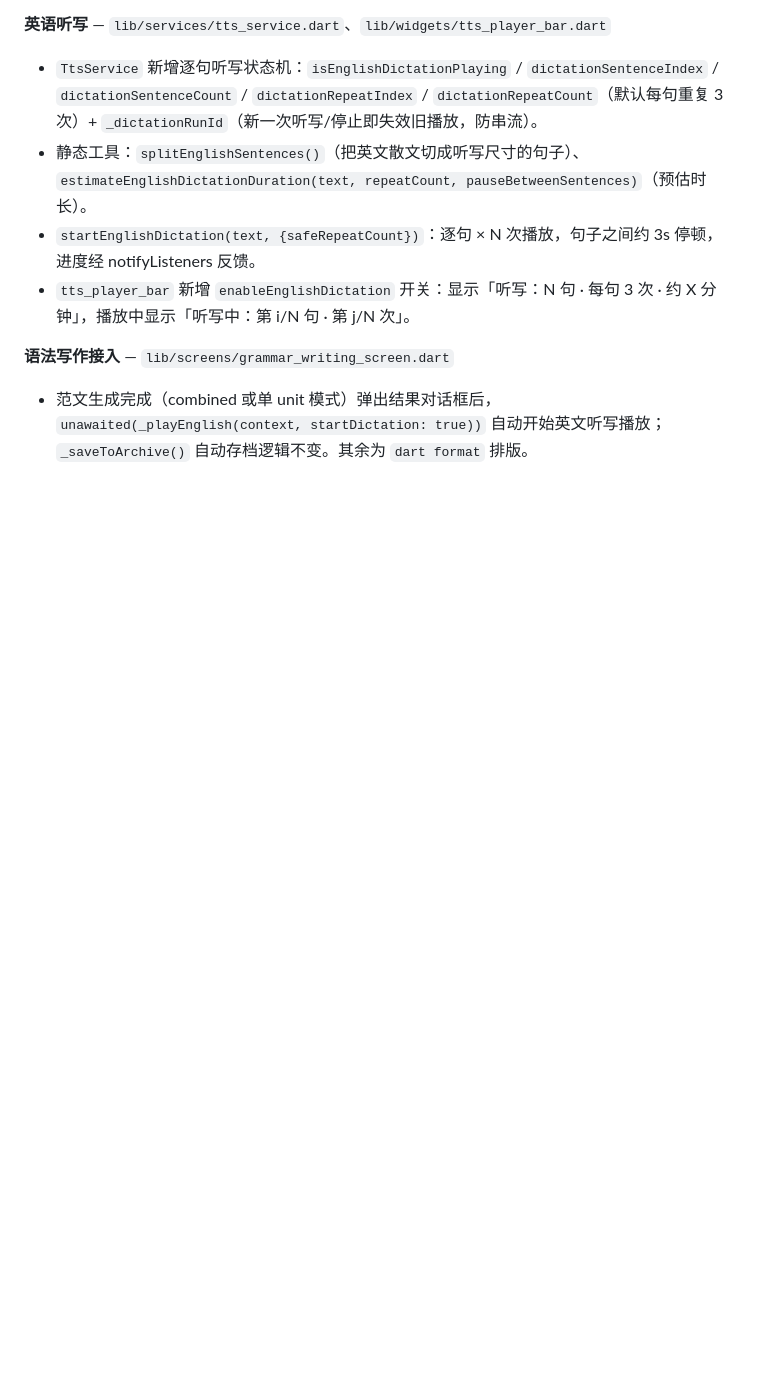
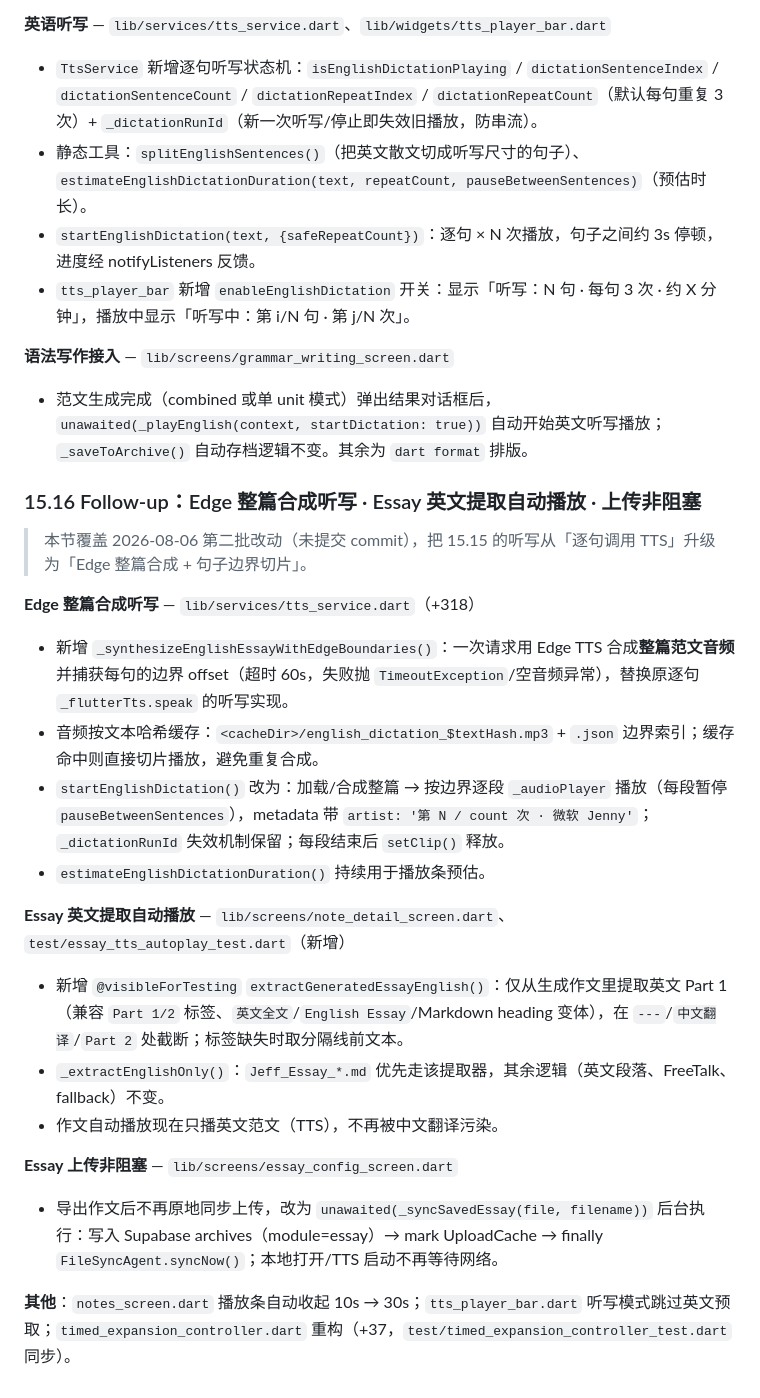
Before and after one commit to weiweicici/Jeff_notes, a Markdown page: ARCHITECTURE.md, the part around the change. Drawn GitHub-style; blank space fills up the shorter version.

Commit message:
docs: record edge whole-essay dictation, essay english extraction autoplay, non-blocking upload

```diff
--- a/ARCHITECTURE.md
+++ b/ARCHITECTURE.md
@@ -968,3 +968,26 @@ The updated `_deleteEntry` logic in `HistoryScreen` and `NoteDetailScreen` execu
 **语法写作接入** — `lib/screens/grammar_writing_screen.dart`
 
 - 范文生成完成（combined 或单 unit 模式）弹出结果对话框后，`unawaited(_playEnglish(context, startDictation: true))` 自动开始英文听写播放；`_saveToArchive()` 自动存档逻辑不变。其余为 `dart format` 排版。
+
+### 15.16 Follow-up：Edge 整篇合成听写 · Essay 英文提取自动播放 · 上传非阻塞
+
+> 本节覆盖 2026-08-06 第二批改动（未提交 commit），把 15.15 的听写从「逐句调用 TTS」升级为「Edge 整篇合成 + 句子边界切片」。
+
+**Edge 整篇合成听写** — `lib/services/tts_service.dart`（+318）
+
+- 新增 `_synthesizeEnglishEssayWithEdgeBoundaries()`：一次请求用 Edge TTS 合成**整篇范文音频**并捕获每句的边界 offset（超时 60s，失败抛 `TimeoutException`/空音频异常），替换原逐句 `_flutterTts.speak` 的听写实现。
+- 音频按文本哈希缓存：`<cacheDir>/english_dictation_$textHash.mp3` + `.json` 边界索引；缓存命中则直接切片播放，避免重复合成。
+- `startEnglishDictation()` 改为：加载/合成整篇 → 按边界逐段 `_audioPlayer` 播放（每段暂停 `pauseBetweenSentences`），metadata 带 `artist: '第 N / count 次 · 微软 Jenny'`；`_dictationRunId` 失效机制保留；每段结束后 `setClip()` 释放。
+- `estimateEnglishDictationDuration()` 持续用于播放条预估。
+
+**Essay 英文提取自动播放** — `lib/screens/note_detail_screen.dart`、`test/essay_tts_autoplay_test.dart`（新增）
+
+- 新增 `@visibleForTesting` `extractGeneratedEssayEnglish()`：仅从生成作文里提取英文 Part 1（兼容 `Part 1/2` 标签、`英文全文`/`English Essay`/Markdown heading 变体），在 `---`/`中文翻译`/`Part 2` 处截断；标签缺失时取分隔线前文本。
+- `_extractEnglishOnly()`：`Jeff_Essay_*.md` 优先走该提取器，其余逻辑（英文段落、FreeTalk、fallback）不变。
+- 作文自动播放现在只播英文范文（TTS），不再被中文翻译污染。
+
+**Essay 上传非阻塞** — `lib/screens/essay_config_screen.dart`
+
+- 导出作文后不再原地同步上传，改为 `unawaited(_syncSavedEssay(file, filename))` 后台执行：写入 Supabase archives（module=essay）→ mark UploadCache → finally `FileSyncAgent.syncNow()`；本地打开/TTS 启动不再等待网络。
+
+**其他**：`notes_screen.dart` 播放条自动收起 10s → 30s；`tts_player_bar.dart` 听写模式跳过英文预取；`timed_expansion_controller.dart` 重构（+37，`test/timed_expansion_controller_test.dart` 同步）。
```
